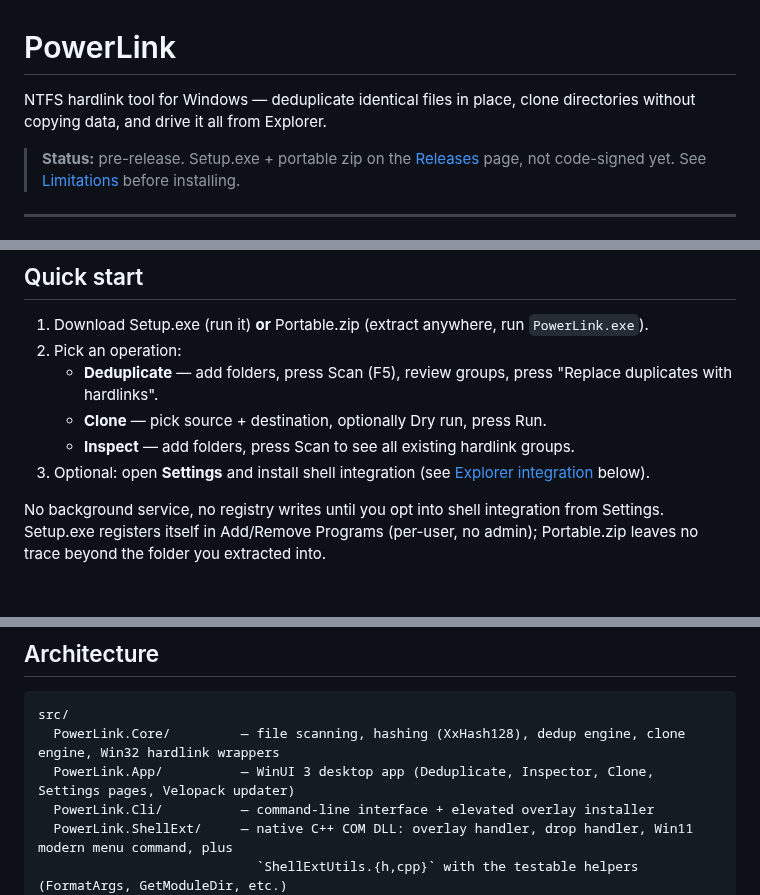
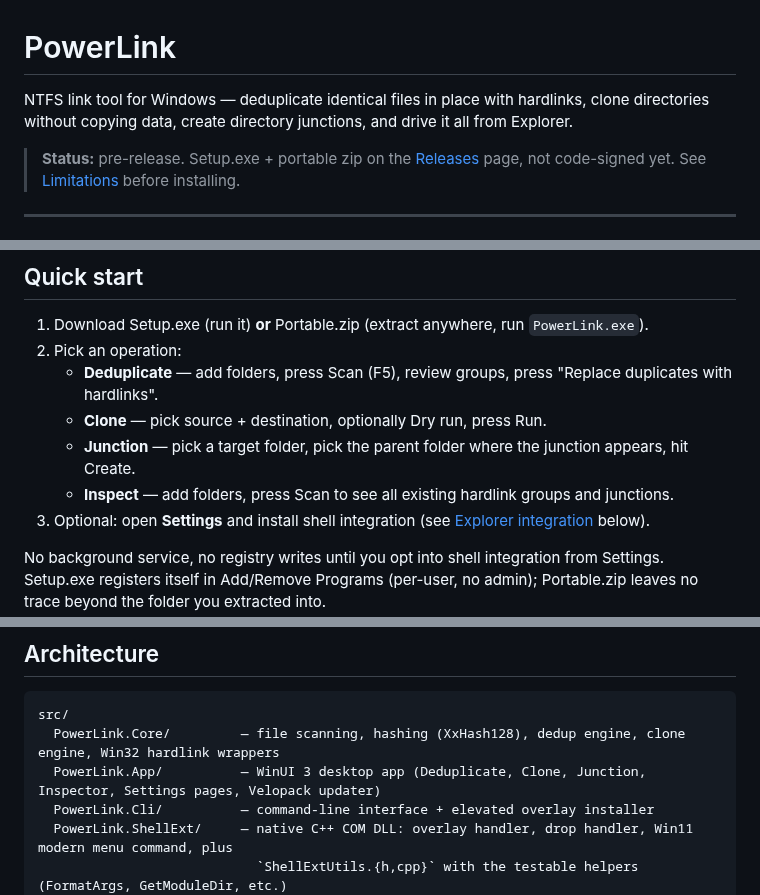
Before and after one commit to dawidope/PowerLink, a Markdown page: README.md, 3 parts joined by grey strips. Rendered like a GitHub page; blank space fills up the shorter version.

````diff
--- a/README.md
+++ b/README.md
@@ -1,6 +1,6 @@
 # PowerLink
 
-NTFS hardlink tool for Windows — deduplicate identical files in place, clone directories without copying data, and drive it all from Explorer.
+NTFS link tool for Windows — deduplicate identical files in place with hardlinks, clone directories without copying data, create directory junctions, and drive it all from Explorer.
 
 > **Status:** pre-release. Setup.exe + portable zip on the [Releases](../../releases) page, not code-signed yet. See [Limitations](#limitations) before installing.
 
@@ -86,7 +90,8 @@ Curated release notes for each version are in [CHANGELOG.md](CHANGELOG.md) and o
 2. Pick an operation:
    - **Deduplicate** — add folders, press Scan (F5), review groups, press "Replace duplicates with hardlinks".
    - **Clone** — pick source + destination, optionally Dry run, press Run.
-   - **Inspect** — add folders, press Scan to see all existing hardlink groups.
+   - **Junction** — pick a target folder, pick the parent folder where the junction appears, hit Create.
+   - **Inspect** — add folders, press Scan to see all existing hardlink groups and junctions.
 3. Optional: open **Settings** and install shell integration (see [Explorer integration](#explorer-integration) below).
 
 No background service, no registry writes until you opt into shell integration from Settings. Setup.exe registers itself in Add/Remove Programs (per-user, no admin); Portable.zip leaves no trace beyond the folder you extracted into.
@@ -187,7 +192,7 @@ Integration tests that load the native DLL skip silently if `PowerLink.ShellExt.
 ```
 src/
   PowerLink.Core/         — file scanning, hashing (XxHash128), dedup engine, clone engine, Win32 hardlink wrappers
-  PowerLink.App/          — WinUI 3 desktop app (Deduplicate, Inspector, Clone, Settings pages, Velopack updater)
+  PowerLink.App/          — WinUI 3 desktop app (Deduplicate, Clone, Junction, Inspector, Settings pages, Velopack updater)
   PowerLink.Cli/          — command-line interface + elevated overlay installer
   PowerLink.ShellExt/     — native C++ COM DLL: overlay handler, drop handler, Win11 modern menu command, plus
                             `ShellExtUtils.{h,cpp}` with the testable helpers (FormatArgs, GetModuleDir, etc.)
````
Also changed, not shown: other parts of README.md (+7 -3 lines), docs/media/context-menu-classic.png, docs/media/context-menu-modern.png, docs/media/junction-page.png (added).
